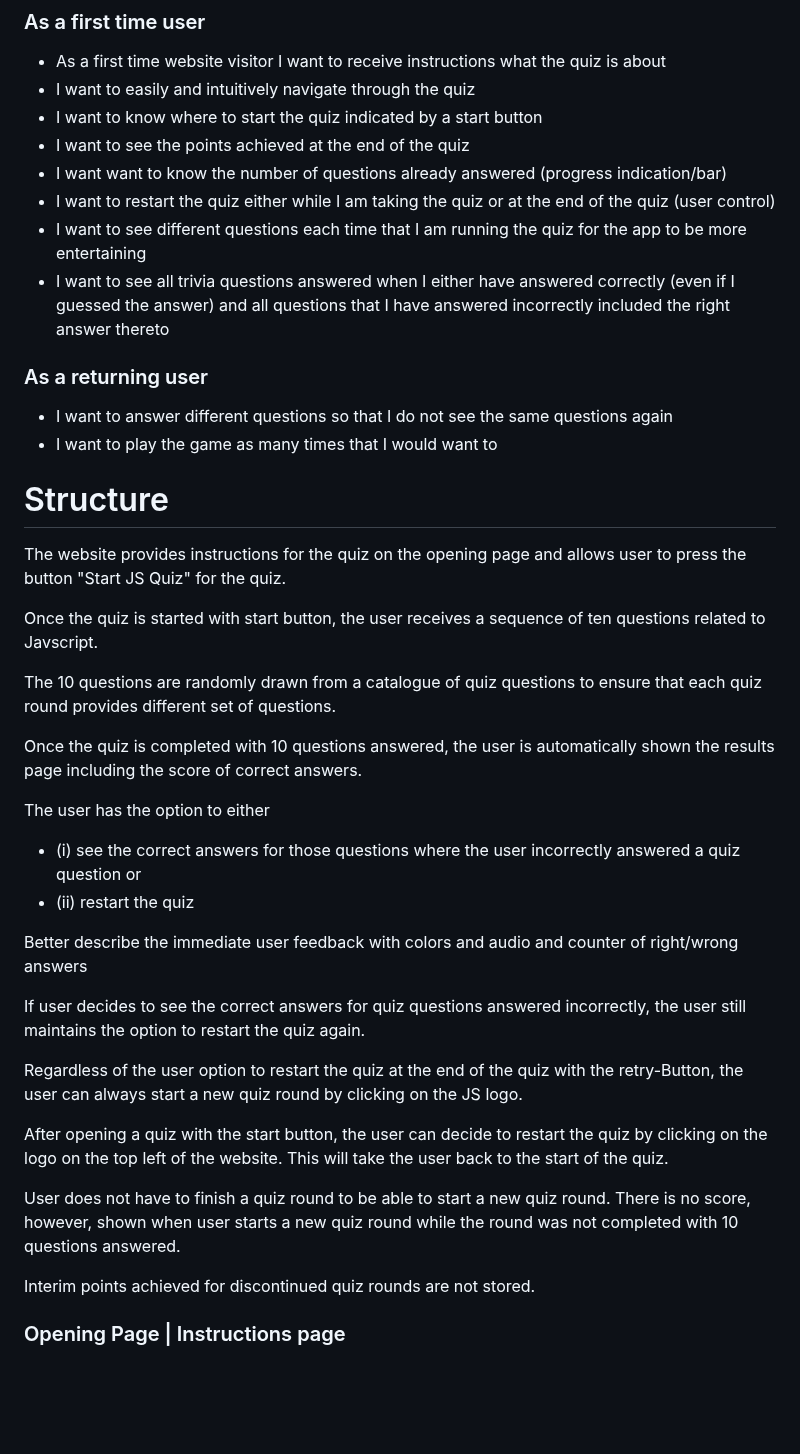
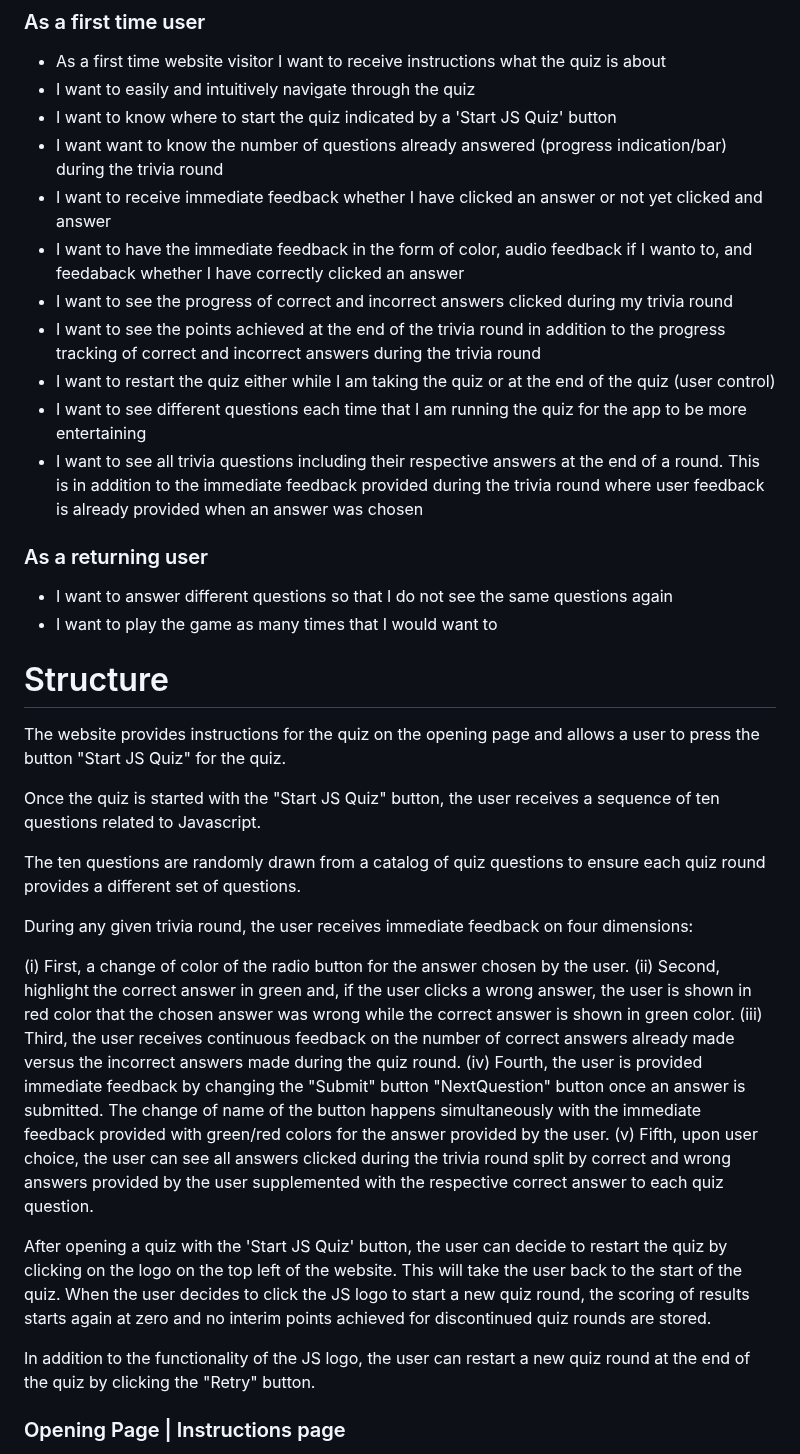
Before and after one commit to Werner-Staeblein/Project-2-modified-resubmit, a Markdown page: README.md, the part around one of its changes. GitHub-like rendering; blank space fills up the shorter version.

Commit message:
Rewrite README, notably Structure section. Make grammarly test. Grammarly test passed

```diff
--- a/README.md
+++ b/README.md
@@ -21,12 +21,15 @@ The live project can be viewed here under this link **[FinalProject](https://git
 
 - As a first time website visitor I want to receive instructions what the quiz is about
 - I want to easily and intuitively navigate through the quiz
-- I want to know where to start the quiz indicated by a start button
-- I want to see the points achieved at the end of the quiz
-- I want want to know the number of questions already answered (progress indication/bar)
+- I want to know where to start the quiz indicated by a 'Start JS Quiz' button
+- I want want to know the number of questions already answered (progress indication/bar) during the trivia round
+- I want to receive immediate feedback whether I have clicked an answer or not yet clicked and answer
+- I want to have the immediate feedback in the form of color, audio feedback if I wanto to, and feedaback whether I have correctly clicked an answer
+- I want to see the progress of correct and incorrect answers clicked during my trivia round
+- I want to see the points achieved at the end of the trivia round in addition to the progress tracking of correct and incorrect answers during the trivia round
 - I want to restart the quiz either while I am taking the quiz or at the end of the quiz (user control)
 - I want to see different questions each time that I am running the quiz for the app to be more entertaining
-- I want to see all trivia questions answered when I either have answered correctly (even if I guessed the answer) and all questions that I have answered incorrectly included the right answer thereto
+- I want to see all trivia questions including their respective answers at the end of a round. This is in addition to the immediate feedback provided during the trivia round where user feedback is already provided when an answer was chosen
 
 ### As a returning user
 
@@ -35,31 +38,23 @@ The live project can be viewed here under this link **[FinalProject](https://git
 
 # Structure
 
-The website provides instructions for the quiz on the opening page and allows user to press the button "Start JS Quiz" for the quiz.
+The website provides instructions for the quiz on the opening page and allows a user to press the button "Start JS Quiz" for the quiz.
 
-Once the quiz is started with start button, the user receives a sequence of ten questions related to Javscript.
+Once the quiz is started with the "Start JS Quiz" button, the user receives a sequence of ten questions related to Javascript.
 
-The 10 questions are randomly drawn from a catalogue of quiz questions to ensure that each quiz round provides different set of questions.
+The ten questions are randomly drawn from a catalog of quiz questions to ensure each quiz round provides a different set of questions.
 
-Once the quiz is completed with 10 questions answered, the user is automatically shown the results page including the score of correct answers.
+During any given trivia round, the user receives immediate feedback on four dimensions:
 
-The user has the option to either
+(i) First, a change of color of the radio button for the answer chosen by the user.
+(ii) Second, highlight the correct answer in green and, if the user clicks a wrong answer, the user is shown in red color that the chosen answer was wrong while the correct answer is shown in green color.
+(iii) Third, the user receives continuous feedback on the number of correct answers already made versus the incorrect answers made during the quiz round.
+(iv) Fourth, the user is provided immediate feedback by changing the "Submit" button "NextQuestion" button once an answer is submitted. The change of name of the button happens simultaneously with the immediate feedback provided with green/red colors for the answer provided by the user.
+(v) Fifth, upon user choice, the user can see all answers clicked during the trivia round split by correct and wrong answers provided by the user supplemented with the respective correct answer to each quiz question.
 
-- (i) see the correct answers for those questions where the user incorrectly answered a quiz question or
-- (ii) restart the quiz
+After opening a quiz with the 'Start JS Quiz' button, the user can decide to restart the quiz by clicking on the logo on the top left of the website. This will take the user back to the start of the quiz. When the user decides to click the JS logo to start a new quiz round, the scoring of results starts again at zero and no interim points achieved for discontinued quiz rounds are stored.
 
-<span style="color: red; font-weight: bold;">Better describe the immediate user feedback with colors and audio and counter of right/wrong answers</span>
-
-
-If user decides to see the correct answers for quiz questions answered incorrectly, the user still maintains the option to restart the quiz again.
-
-Regardless of the user option to restart the quiz at the end of the quiz with the retry-Button, the user can always start a new quiz round by clicking on the JS logo.
-
-After opening a quiz with the start button, the user can decide to restart the quiz by clicking on the logo on the top left of the website. This will take the user back to the start of the quiz.
-
-User does not have to finish a quiz round to be able to start a new quiz round. There is no score, however,  shown when user starts a new quiz round while the round was not completed with 10 questions answered.
-
-Interim points achieved for discontinued quiz rounds are not stored.
+In addition to the functionality of the JS logo, the user can restart a new quiz round at the end of the quiz by clicking the "Retry" button.
 
 ### Opening Page | Instructions page
 
```
Also changed, not shown: other parts of README.md (+8 -6 lines).
